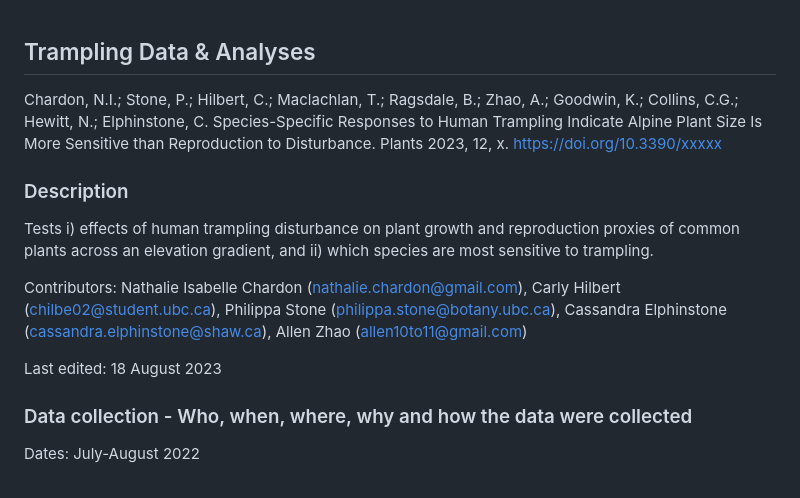
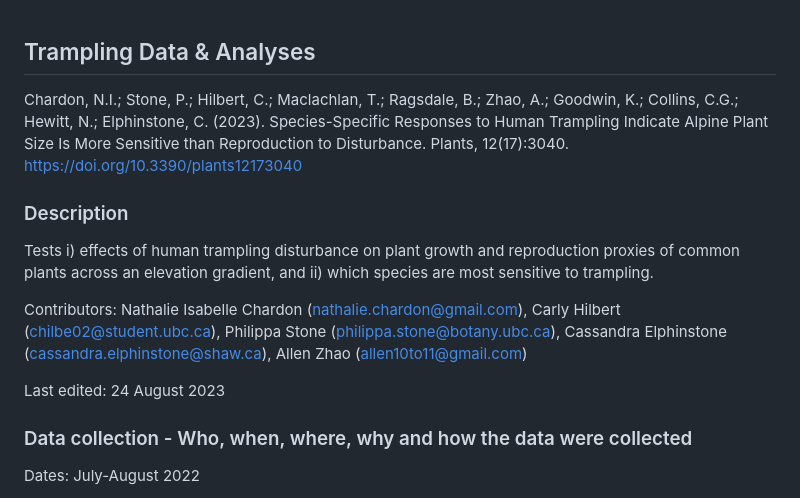
Before and after one commit to Noemie-BL/Garibaldi, a Markdown page: trampling_analyses/README.md, the part around the change. Drawn GitHub-style.

Commit message:
updated citation

```diff
--- a/trampling_analyses/README.md
+++ b/trampling_analyses/README.md
@@ -1,6 +1,6 @@
 ## Trampling Data & Analyses
 
-Chardon, N.I.; Stone, P.; Hilbert, C.; Maclachlan, T.; Ragsdale, B.; Zhao, A.; Goodwin, K.; Collins, C.G.; Hewitt, N.; Elphinstone, C. Species-Specific Responses to Human Trampling Indicate Alpine Plant Size Is More Sensitive than Reproduction to Disturbance. Plants 2023, 12, x. https://doi.org/10.3390/xxxxx
+Chardon, N.I.; Stone, P.; Hilbert, C.; Maclachlan, T.; Ragsdale, B.; Zhao, A.; Goodwin, K.; Collins, C.G.; Hewitt, N.; Elphinstone, C. (2023). Species-Specific Responses to Human Trampling Indicate Alpine Plant Size Is More Sensitive than Reproduction to Disturbance. Plants, 12(17):3040. https://doi.org/10.3390/plants12173040
 
 ### Description
 
@@ -8,7 +8,7 @@ Tests i) effects of human trampling disturbance on plant growth and reproduction
 
 Contributors: Nathalie Isabelle Chardon (nathalie.chardon@gmail.com), Carly Hilbert (chilbe02@student.ubc.ca), Philippa Stone (philippa.stone@botany.ubc.ca), Cassandra Elphinstone (cassandra.elphinstone@shaw.ca), Allen Zhao (allen10to11@gmail.com)
 
-Last edited: 18 August 2023
+Last edited: 24 August 2023
 
 ### Data collection - Who, when, where, why and how the data were collected
 
```
